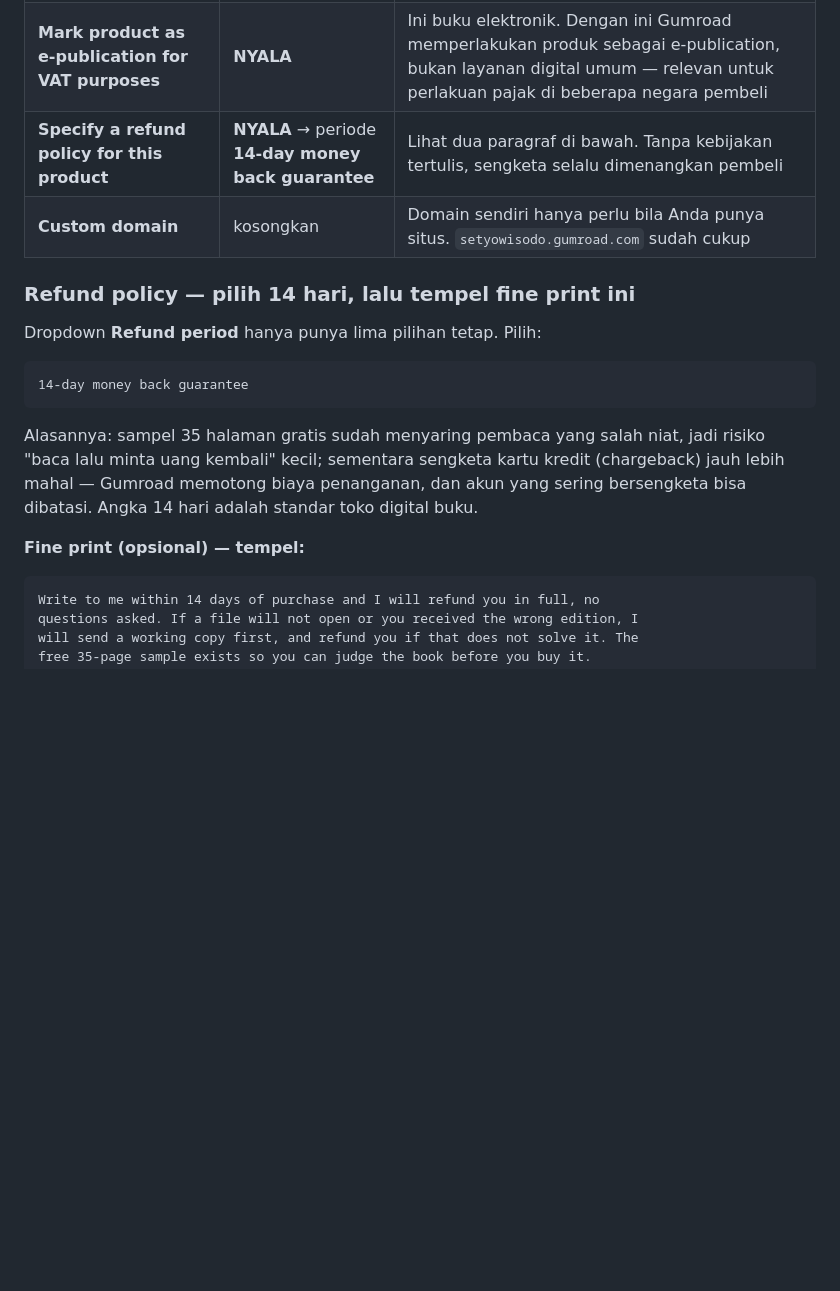
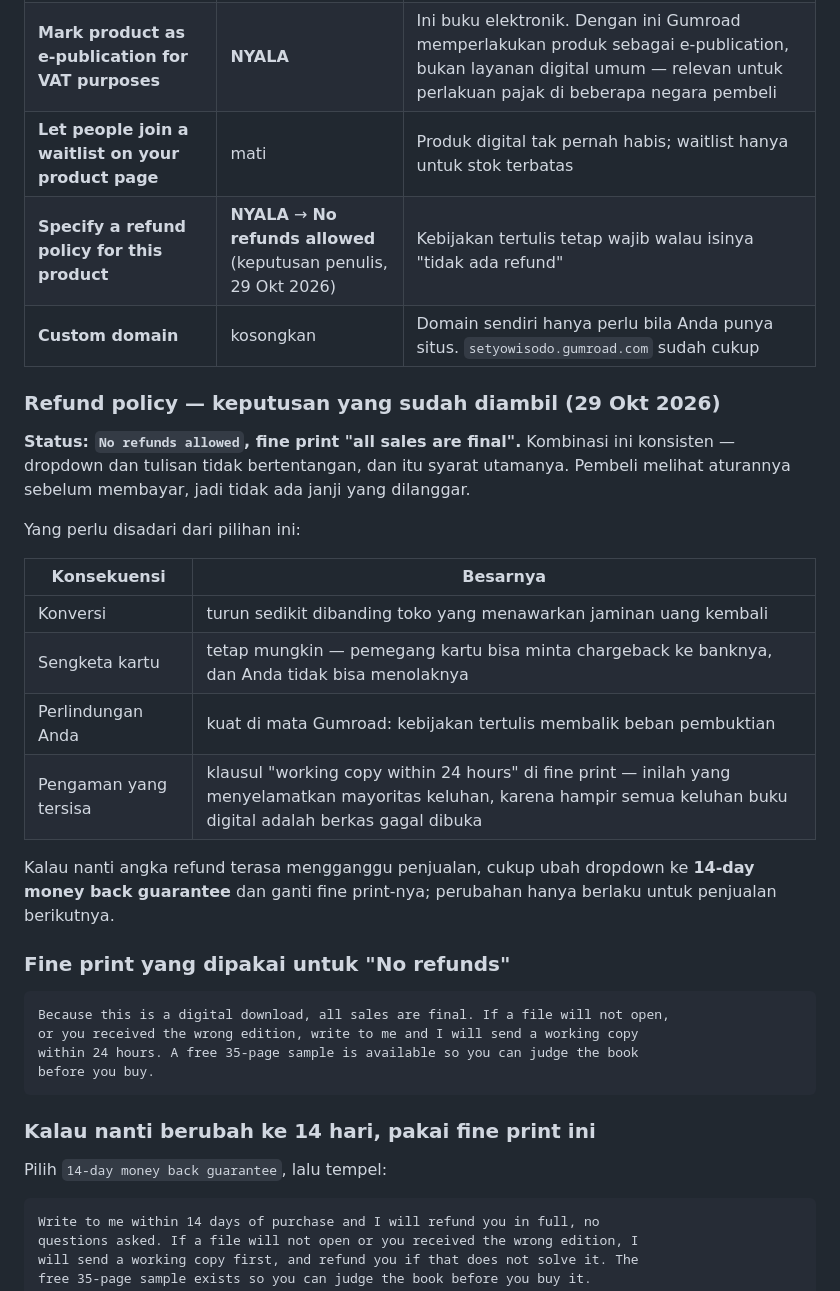
Before and after one commit to SetyoWisodo/SetyoWisodo, a Markdown page: PANDUAN_PRODUK.md, the part around the change. Rendered like a GitHub page; blank space fills up the shorter version.

Commit message:
panduan: catat keputusan refund 'No refunds allowed' + fine print yang dipakai; tambah toggle waitlist
Co-authored-by: arena-agent <297053741+arena-agent@users.noreply.github.com>

````diff
--- a/PANDUAN_PRODUK.md
+++ b/PANDUAN_PRODUK.md
@@ -159,20 +159,37 @@ Enam toggle. Hanya dua yang perlu disentuh.
 | **Allow customers to choose a quantity** | mati | Buku tidak dijual per kodi; menyalakannya membuat pembeli bisa membeli 5 salinan sekaligus dan bingung soal lisensi |
 | **Publicly show the number of sales on your product page** | mati (awal) | Di awal, angka "3 sales" justru melemahkan. Nyalakan nanti setelah lewat 50 penjualan — saat angka itu jadi bukti sosial |
 | **Mark product as e-publication for VAT purposes** | **NYALA** | Ini buku elektronik. Dengan ini Gumroad memperlakukan produk sebagai e-publication, bukan layanan digital umum — relevan untuk perlakuan pajak di beberapa negara pembeli |
-| **Specify a refund policy for this product** | **NYALA** → periode **14-day money back guarantee** | Lihat dua paragraf di bawah. Tanpa kebijakan tertulis, sengketa selalu dimenangkan pembeli |
+| **Let people join a waitlist on your product page** | mati | Produk digital tak pernah habis; waitlist hanya untuk stok terbatas |
+| **Specify a refund policy for this product** | **NYALA** → **No refunds allowed** (keputusan penulis, 29 Okt 2026) | Kebijakan tertulis tetap wajib walau isinya "tidak ada refund" |
 | **Custom domain** | kosongkan | Domain sendiri hanya perlu bila Anda punya situs. `setyowisodo.gumroad.com` sudah cukup |
 
-### Refund policy — pilih 14 hari, lalu tempel fine print ini
+### Refund policy — keputusan yang sudah diambil (29 Okt 2026)
 
-Dropdown **Refund period** hanya punya lima pilihan tetap. Pilih:
+**Status: `No refunds allowed`, fine print "all sales are final".** Kombinasi ini konsisten — dropdown dan tulisan tidak bertentangan, dan itu syarat utamanya. Pembeli melihat aturannya sebelum membayar, jadi tidak ada janji yang dilanggar.
+
+Yang perlu disadari dari pilihan ini:
+
+| Konsekuensi | Besarnya |
+|---|---|
+| Konversi | turun sedikit dibanding toko yang menawarkan jaminan uang kembali |
+| Sengketa kartu | tetap mungkin — pemegang kartu bisa minta chargeback ke banknya, dan Anda tidak bisa menolaknya |
+| Perlindungan Anda | kuat di mata Gumroad: kebijakan tertulis membalik beban pembuktian |
+| Pengaman yang tersisa | klausul "working copy within 24 hours" di fine print — inilah yang menyelamatkan mayoritas keluhan, karena hampir semua keluhan buku digital adalah berkas gagal dibuka |
+
+Kalau nanti angka refund terasa mengganggu penjualan, cukup ubah dropdown ke **14-day money back guarantee** dan ganti fine print-nya; perubahan hanya berlaku untuk penjualan berikutnya.
+
+### Fine print yang dipakai untuk "No refunds"
 
 ```
-14-day money back guarantee
+Because this is a digital download, all sales are final. If a file will not open,
+or you received the wrong edition, write to me and I will send a working copy
+within 24 hours. A free 35-page sample is available so you can judge the book
+before you buy.
 ```
 
-Alasannya: sampel 35 halaman gratis sudah menyaring pembaca yang salah niat, jadi risiko "baca lalu minta uang kembali" kecil; sementara sengketa kartu kredit (chargeback) jauh lebih mahal — Gumroad memotong biaya penanganan, dan akun yang sering bersengketa bisa dibatasi. Angka 14 hari adalah standar toko digital buku.
+### Kalau nanti berubah ke 14 hari, pakai fine print ini
 
-**Fine print (opsional) — tempel:**
+Pilih `14-day money back guarantee`, lalu tempel:
 
 ```
 Write to me within 14 days of purchase and I will refund you in full, no
````
